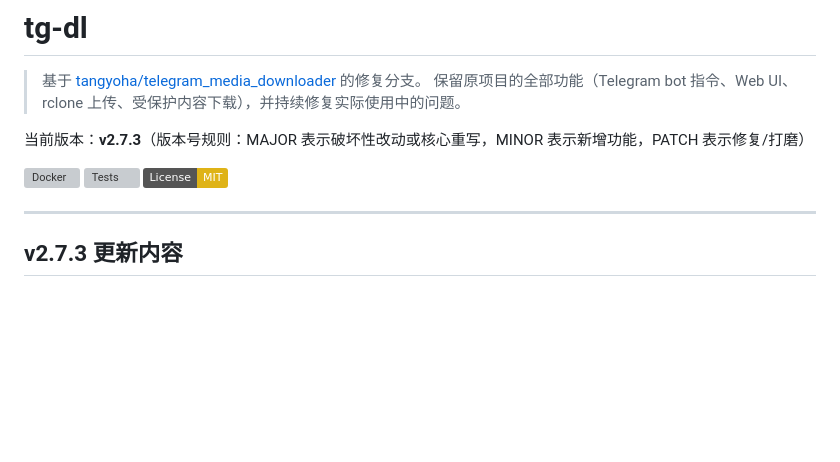
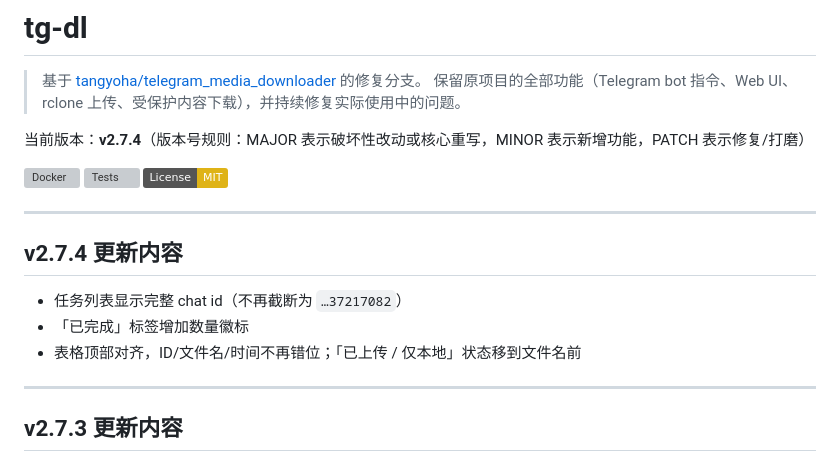
Before and after one commit to QCEnjoyLL/tg-dl, a Markdown page: README.md, the part around the change. GitHub-like rendering; badges without logos; blank space fills up the shorter version; grey boxes are pictures that could not be loaded.

```diff
--- a/README.md
+++ b/README.md
@@ -3,11 +3,19 @@
 > 基于 [tangyoha/telegram_media_downloader](https://github.com/tangyoha/telegram_media_downloader) 的修复分支。
 > 保留原项目的全部功能（Telegram bot 指令、Web UI、rclone 上传、受保护内容下载），并持续修复实际使用中的问题。
 
-当前版本：**v2.7.3**（版本号规则：MAJOR 表示破坏性改动或核心重写，MINOR 表示新增功能，PATCH 表示修复/打磨）
+当前版本：**v2.7.4**（版本号规则：MAJOR 表示破坏性改动或核心重写，MINOR 表示新增功能，PATCH 表示修复/打磨）
 
 [![Docker](https://github.com/QCEnjoyLL/tg-dl/actions/workflows/docker-publish.yml/badge.svg)](https://github.com/QCEnjoyLL/tg-dl/actions/workflows/docker-publish.yml)
 [![Tests](https://github.com/QCEnjoyLL/tg-dl/actions/workflows/unittest.yml/badge.svg)](https://github.com/QCEnjoyLL/tg-dl/actions/workflows/unittest.yml)
 [![License: MIT](https://img.shields.io/badge/License-MIT-yellow.svg)](LICENSE)
+
+---
+
+## v2.7.4 更新内容
+
+- 任务列表显示完整 chat id（不再截断为 `…37217082`）
+- 「已完成」标签增加数量徽标
+- 表格顶部对齐，ID/文件名/时间不再错位；「已上传 / 仅本地」状态移到文件名前
 
 ---
 
```
Also changed, not shown: CHANGELOG.md (+10 -0 lines), docs/ui-config.png, docs/ui-dark.png, docs/ui-light.png, docs/ui-mobile.png, 7 other files.
